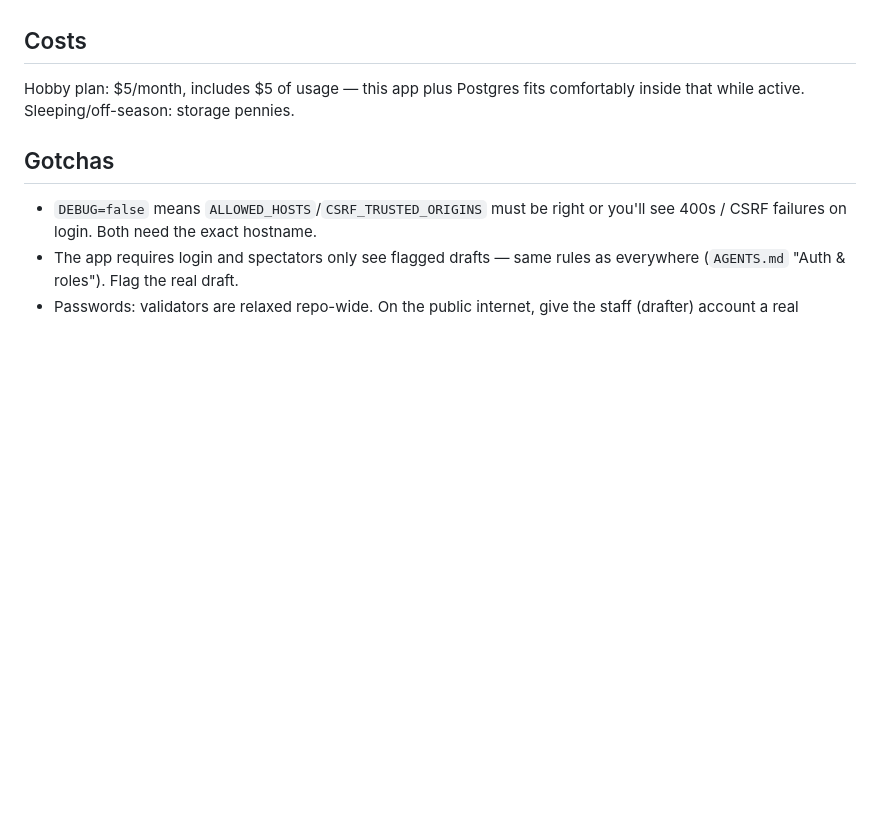
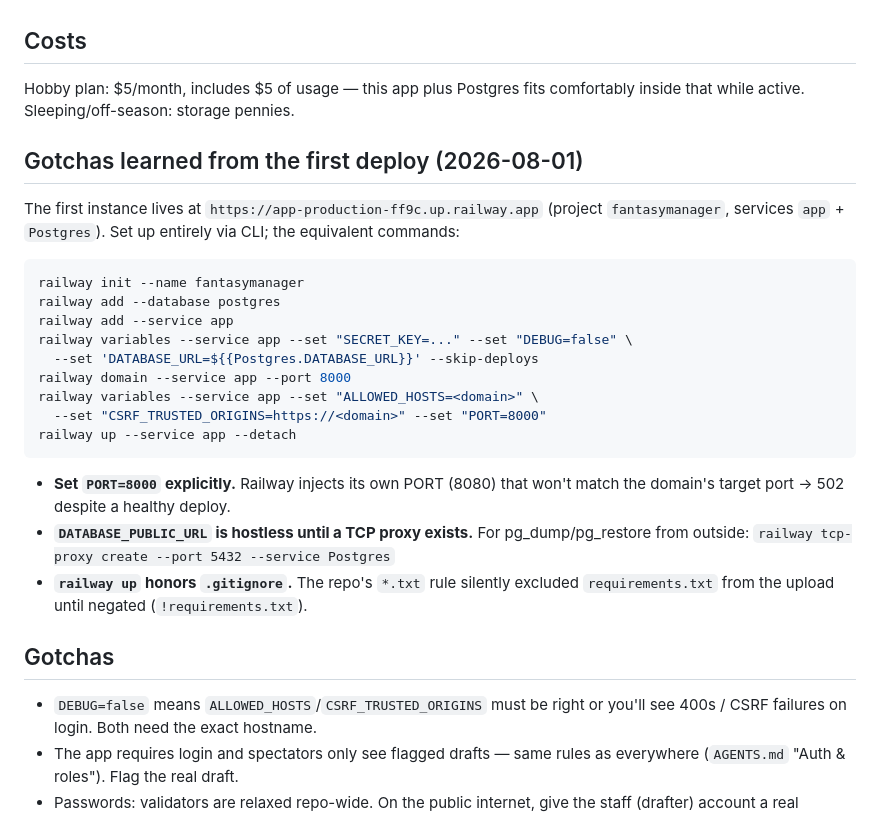
Before and after one commit to andypopp86/fantasymanager, a Markdown page: RAILWAY_RUNBOOK.md, the part around the change. Drawn GitHub-style; blank space fills up the shorter version.

Commit message:
docs: record first-deploy specifics and gotchas in Railway runbook
Co-Authored-By: Claude Fable 5 <noreply@anthropic.com>

````diff
--- a/RAILWAY_RUNBOOK.md
+++ b/RAILWAY_RUNBOOK.md
@@ -84,6 +84,32 @@ Cheapest-to-fullest teardown, pick one:
 Hobby plan: $5/month, includes $5 of usage — this app plus Postgres fits
 comfortably inside that while active. Sleeping/off-season: storage pennies.
 
+## Gotchas learned from the first deploy (2026-08-01)
+
+The first instance lives at `https://app-production-ff9c.up.railway.app`
+(project `fantasymanager`, services `app` + `Postgres`). Set up entirely via
+CLI; the equivalent commands:
+
+```bash
+railway init --name fantasymanager
+railway add --database postgres
+railway add --service app
+railway variables --service app --set "SECRET_KEY=..." --set "DEBUG=false" \
+  --set 'DATABASE_URL=${{Postgres.DATABASE_URL}}' --skip-deploys
+railway domain --service app --port 8000
+railway variables --service app --set "ALLOWED_HOSTS=<domain>" \
+  --set "CSRF_TRUSTED_ORIGINS=https://<domain>" --set "PORT=8000"
+railway up --service app --detach
+```
+
+- **Set `PORT=8000` explicitly.** Railway injects its own PORT (8080) that
+  won't match the domain's target port → 502 despite a healthy deploy.
+- **`DATABASE_PUBLIC_URL` is hostless until a TCP proxy exists.** For
+  pg_dump/pg_restore from outside:
+  `railway tcp-proxy create --port 5432 --service Postgres`
+- **`railway up` honors `.gitignore`.** The repo's `*.txt` rule silently
+  excluded `requirements.txt` from the upload until negated (`!requirements.txt`).
+
 ## Gotchas
 
 - `DEBUG=false` means `ALLOWED_HOSTS`/`CSRF_TRUSTED_ORIGINS` must be right or
````
